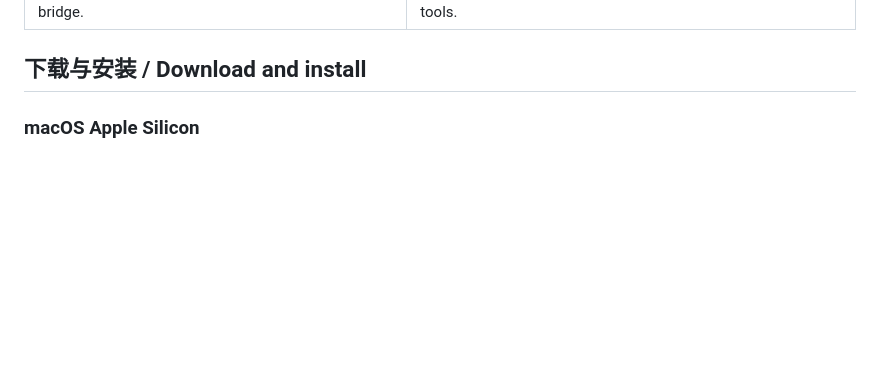
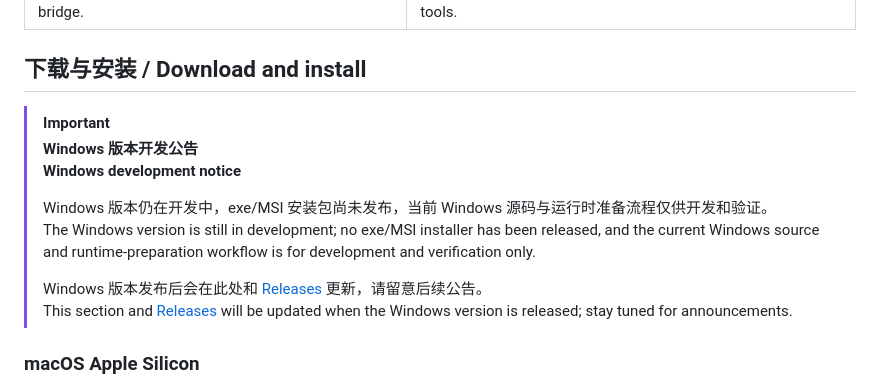
Before and after one commit to nbang2026/Easy_pi, a Markdown page: README.md, the part around the change. Rendered like a GitHub page; blank space fills up the shorter version.

Commit message:
docs: announce Windows version is still in development

```diff
--- a/README.md
+++ b/README.md
@@ -56,6 +56,16 @@ It is designed for Pi users who want a desktop interface without giving up the T
 | Pi 进程启动、运行时查找和本地桥接。<br>Pi process startup, runtime discovery, and the local bridge. | Node/Pi 运行时、Git、项目依赖和开发工具。<br>Node/Pi runtimes, Git, project dependencies, and development tools. |
 
 ## 下载与安装 / Download and install
+
+> [!IMPORTANT]
+> **Windows 版本开发公告**<br>
+> **Windows development notice**
+>
+> Windows 版本仍在开发中，exe/MSI 安装包尚未发布，当前 Windows 源码与运行时准备流程仅供开发和验证。<br>
+> The Windows version is still in development; no exe/MSI installer has been released, and the current Windows source and runtime-preparation workflow is for development and verification only.
+>
+> Windows 版本发布后会在此处和 [Releases](https://github.com/nbang2026/Easy_pi/releases) 更新，请留意后续公告。<br>
+> This section and [Releases](https://github.com/nbang2026/Easy_pi/releases) will be updated when the Windows version is released; stay tuned for announcements.
 
 ### macOS Apple Silicon
 
```
Also changed, not shown: README.en.md (+7 -0 lines).
